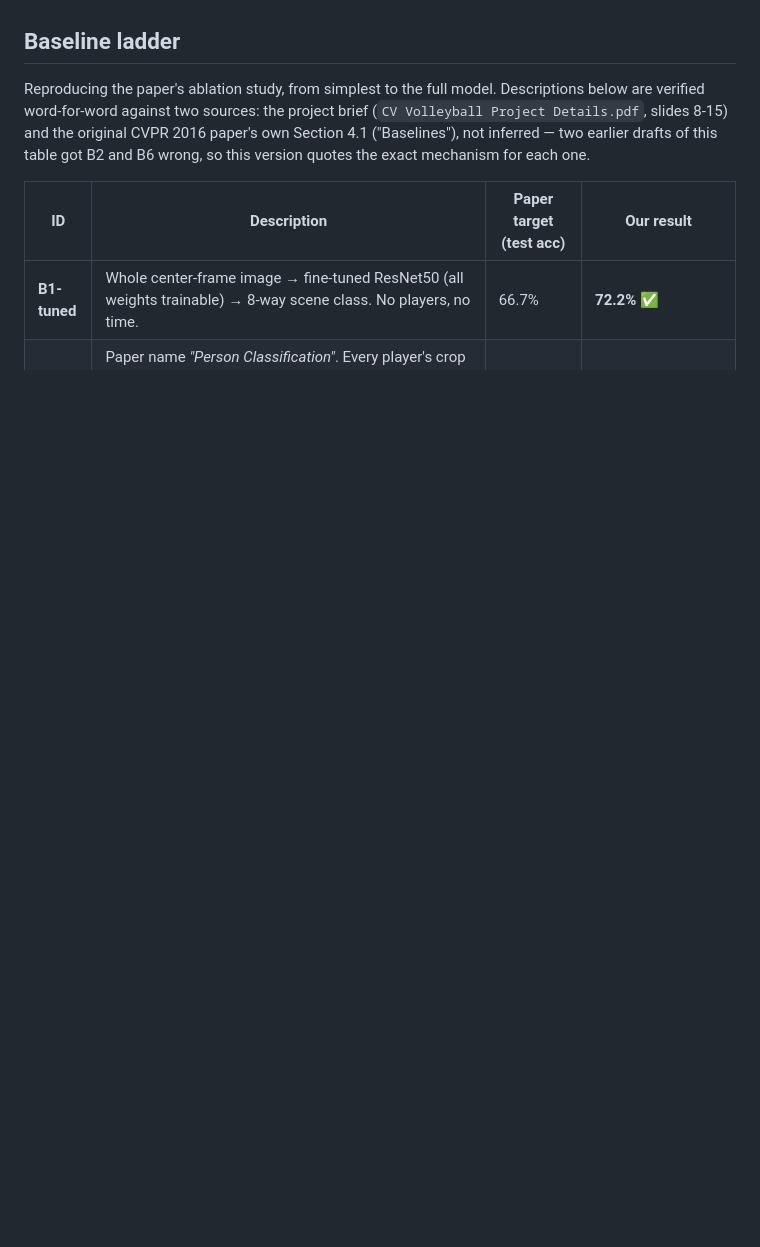
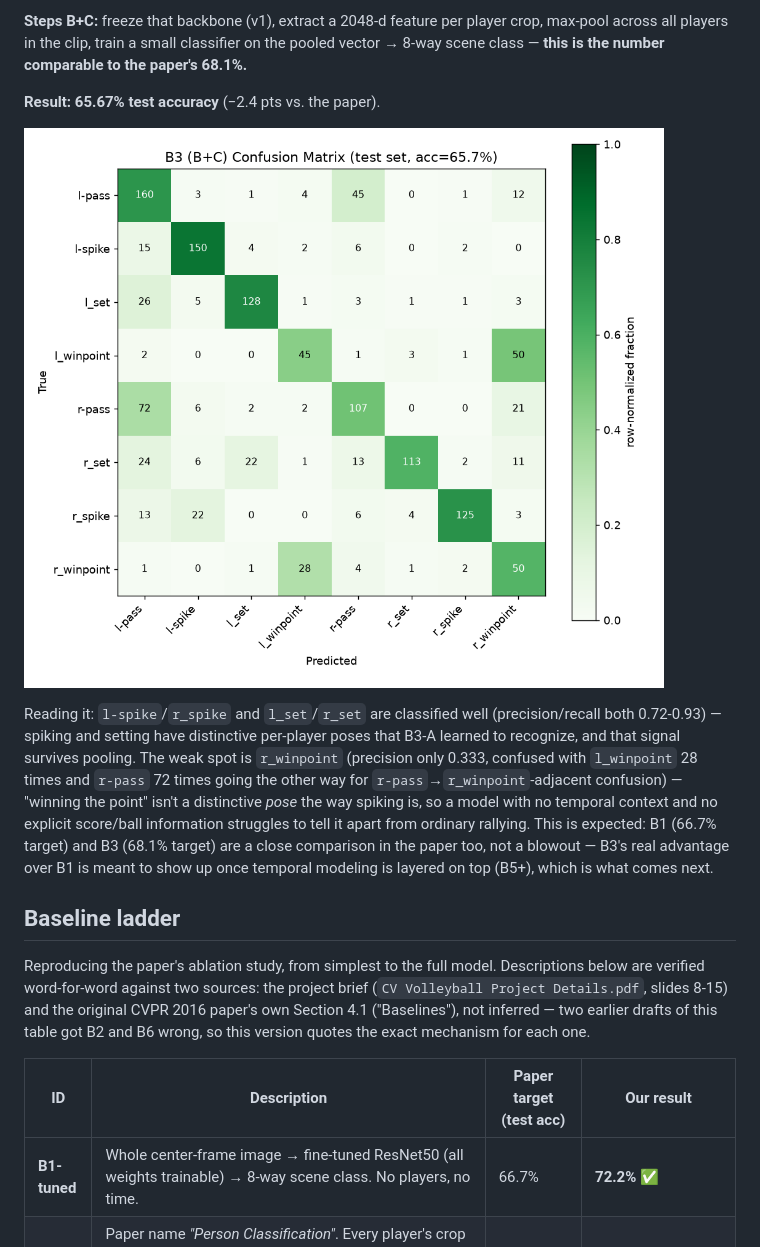
Before and after one commit to Eslamusamaaa/Volleyball-group-activity-recognition, a Markdown page: README.md, the part around one of its changes. Drawn GitHub-style; pictures changed too: outputs/results/b3_confusion_matrix.png (added); blank space fills up the shorter version.

Commit message:
Add full B3 (A + B+C) explained section with visuals to README

```diff
--- a/README.md
+++ b/README.md
@@ -160,3 +196,25 @@ B1 where fine-tuning let the network learn that distinction directly.
+**Steps B+C:** freeze that backbone (v1), extract a 2048-d feature per
+player crop, max-pool across all players in the clip, train a small
+classifier on the pooled vector → 8-way scene class — **this is the number
+comparable to the paper's 68.1%.**
+
+**Result: 65.67% test accuracy** (−2.4 pts vs. the paper).
+
+![B3 confusion matrix](outputs/results/b3_confusion_matrix.png)
+
+Reading it: `l-spike`/`r_spike` and `l_set`/`r_set` are classified well
+(precision/recall both 0.72-0.93) — spiking and setting have distinctive
+per-player poses that B3-A learned to recognize, and that signal survives
+pooling. The weak spot is `r_winpoint` (precision only 0.333, confused with
+`l_winpoint` 28 times and `r-pass` 72 times going the other way for
+`r-pass`→`r_winpoint`-adjacent confusion) — "winning the point" isn't a
+distinctive *pose* the way spiking is, so a model with no temporal context
+and no explicit score/ball information struggles to tell it apart from
+ordinary rallying. This is expected: B1 (66.7% target) and B3 (68.1% target)
+are a close comparison in the paper too, not a blowout — B3's real advantage
+over B1 is meant to show up once temporal modeling is layered on top (B5+),
+which is what comes next.
+
 ## Baseline ladder
 
 Reproducing the paper's ablation study, from simplest to the full model.
```
Also changed, not shown: other parts of README.md (+36 -0 lines), outputs/results/b3_pipeline.png (added), outputs/results/b3a_v1_vs_v2_curve.png (added).
